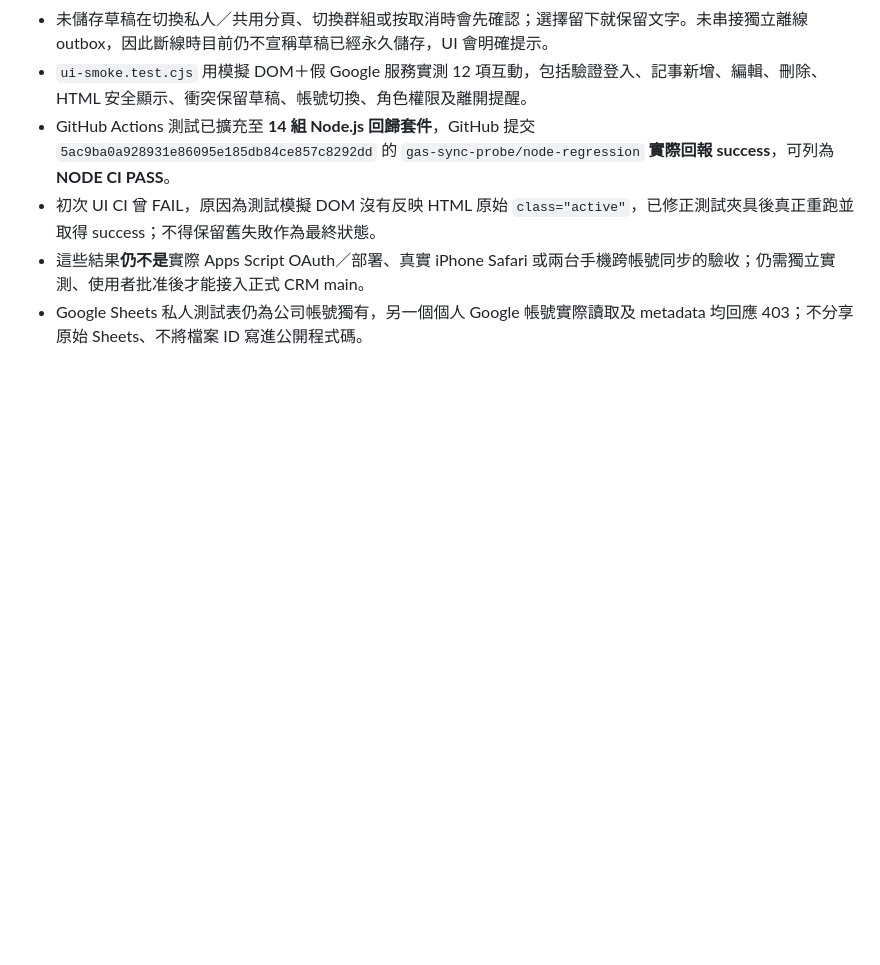
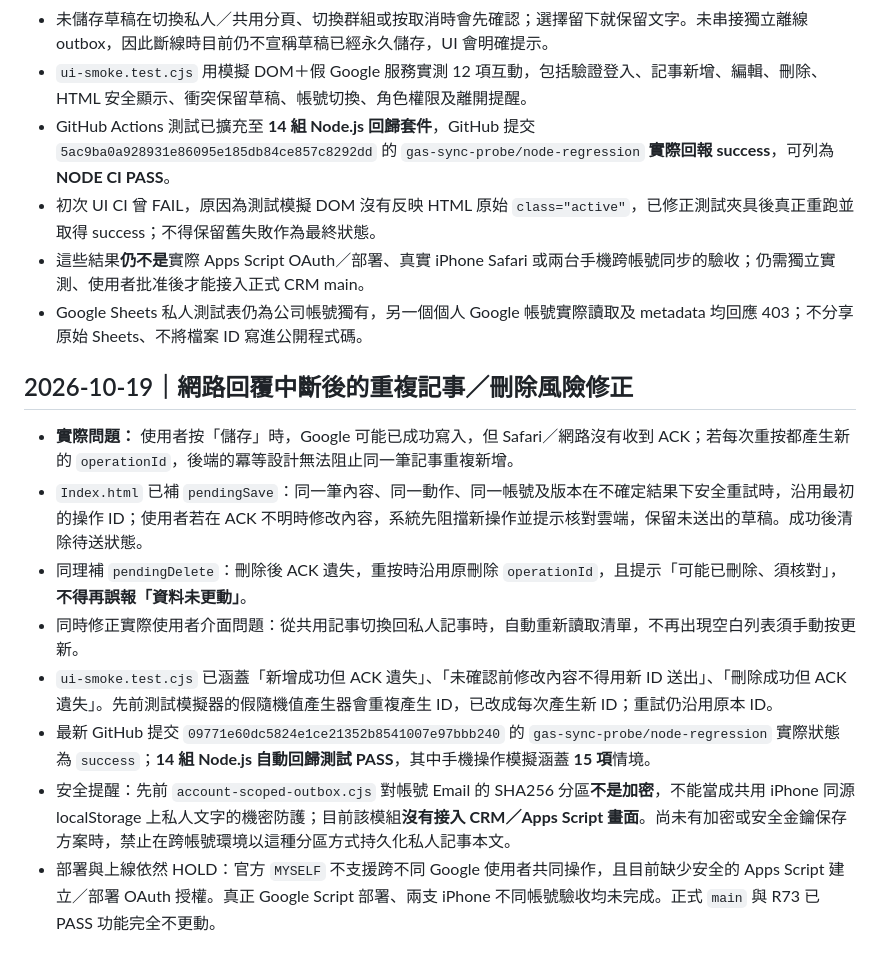
Before and after one commit to honbin002-design/-hongbin-personal-crm-beta, a Markdown page: gas-sync-probe/STATUS-AND-GATES.md, the part around the change. GitHub-like rendering; blank space fills up the shorter version.

Commit message:
Checkpoint verified 14-suite CI and idempotent create/delete lost-ACK fixes; flag unencrypted outbox limitation

```diff
--- a/gas-sync-probe/STATUS-AND-GATES.md
+++ b/gas-sync-probe/STATUS-AND-GATES.md
@@ -144,3 +144,14 @@ Google 官方清單文件：`https://developers.google.com/apps-script/manifest/
 - 初次 UI CI 曾 FAIL，原因為測試模擬 DOM 沒有反映 HTML 原始 `class="active"`，已修正測試夾具後真正重跑並取得 success；不得保留舊失敗作為最終狀態。
 - 這些結果**仍不是**實際 Apps Script OAuth／部署、真實 iPhone Safari 或兩台手機跨帳號同步的驗收；仍需獨立實測、使用者批准後才能接入正式 CRM main。
 - Google Sheets 私人測試表仍為公司帳號獨有，另一個個人 Google 帳號實際讀取及 metadata 均回應 403；不分享原始 Sheets、不將檔案 ID 寫進公開程式碼。
+
+## 2026-10-19｜網路回覆中斷後的重複記事／刪除風險修正
+
+- **實際問題：** 使用者按「儲存」時，Google 可能已成功寫入，但 Safari／網路沒有收到 ACK；若每次重按都產生新的 `operationId`，後端的冪等設計無法阻止同一筆記事重複新增。
+- `Index.html` 已補 `pendingSave`：同一筆內容、同一動作、同一帳號及版本在不確定結果下安全重試時，沿用最初的操作 ID；使用者若在 ACK 不明時修改內容，系統先阻擋新操作並提示核對雲端，保留未送出的草稿。成功後清除待送狀態。
+- 同理補 `pendingDelete`：刪除後 ACK 遺失，重按時沿用原刪除 `operationId`，且提示「可能已刪除、須核對」，**不得再誤報「資料未更動」**。
+- 同時修正實際使用者介面問題：從共用記事切換回私人記事時，自動重新讀取清單，不再出現空白列表須手動按更新。
+- `ui-smoke.test.cjs` 已涵蓋「新增成功但 ACK 遺失」、「未確認前修改內容不得用新 ID 送出」、「刪除成功但 ACK 遺失」。先前測試模擬器的假隨機值產生器會重複產生 ID，已改成每次產生新 ID；重試仍沿用原本 ID。
+- 最新 GitHub 提交 `09771e60dc5824e1ce21352b8541007e97bbb240` 的 `gas-sync-probe/node-regression` 實際狀態為 `success`；**14 組 Node.js 自動回歸測試 PASS**，其中手機操作模擬涵蓋 **15 項**情境。
+- 安全提醒：先前 `account-scoped-outbox.cjs` 對帳號 Email 的 SHA256 分區**不是加密**，不能當成共用 iPhone 同源 localStorage 上私人文字的機密防護；目前該模組**沒有接入 CRM／Apps Script 畫面**。尚未有加密或安全金鑰保存方案時，禁止在跨帳號環境以這種分區方式持久化私人記事本文。
+- 部署與上線依然 HOLD：官方 `MYSELF` 不支援跨不同 Google 使用者共同操作，且目前缺少安全的 Apps Script 建立／部署 OAuth 授權。真正 Google Script 部署、兩支 iPhone 不同帳號驗收均未完成。正式 `main` 與 R73 已 PASS 功能完全不更動。
```
